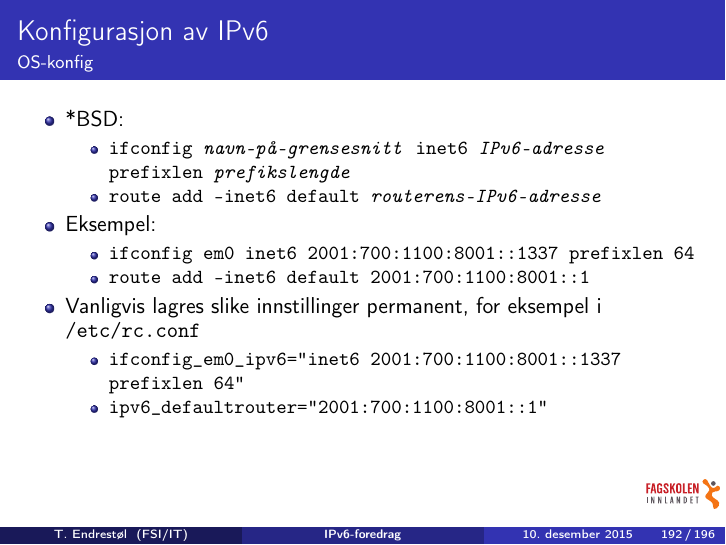
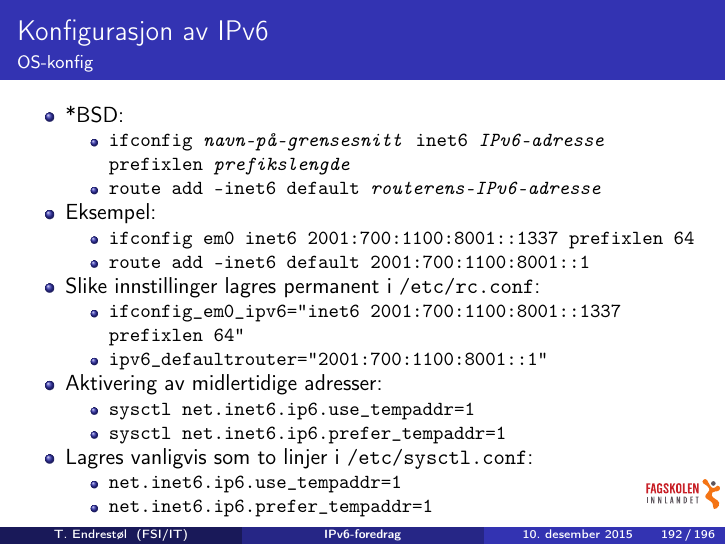
Before and after one commit to Decicus/IPv6, LaTeX slides (ipv6-foredrag.handout.tex, which reads ipv6-foredrag.tex): page 192 of 196. Compiled offline with pdfLaTeX.

Commit message:
Det er på tide å dytte inn noen ord om sysctl-ene net.inet6.ip6.use_tempaddr og net.inet6.ip6.prefer_tempaddr.

```diff
--- a/ipv6-foredrag.tex
+++ b/ipv6-foredrag.tex
@@ -4029,10 +4029,20 @@ deny ipv6 any FF\alert{80}::/\alert{12}
     \item \texttt{ifconfig em0 inet6 2001:700:1100:8001::1337 prefixlen 64}
     \item \texttt{route add -inet6 default 2001:700:1100:8001::1}
     \end{itemize}
-  \item Vanligvis lagres slike innstillinger permanent, for eksempel i \texttt{/etc/rc.conf}
+  \item Slike innstillinger lagres permanent i \texttt{/etc/rc.conf}:
     \begin{itemize}[<+->]
     \item \texttt{ifconfig\_em0\_ipv6="inet6 2001:700:1100:8001::1337 prefixlen 64"}
     \item \texttt{ipv6\_defaultrouter="2001:700:1100:8001::1"}
+    \end{itemize}
+  \item Aktivering av midlertidige adresser:
+    \begin{itemize}[<+->]
+    \item \texttt{sysctl net.inet6.ip6.use\_tempaddr=1}
+    \item \texttt{sysctl net.inet6.ip6.prefer\_tempaddr=1}
+    \end{itemize}
+  \item Lagres vanligvis som to linjer i \texttt{/etc/sysctl.conf}:
+    \begin{itemize}[<+->]
+    \item \texttt{net.inet6.ip6.use\_tempaddr=1}
+    \item \texttt{net.inet6.ip6.prefer\_tempaddr=1}
     \end{itemize}
   \end{itemize}
 \end{frame}
```
